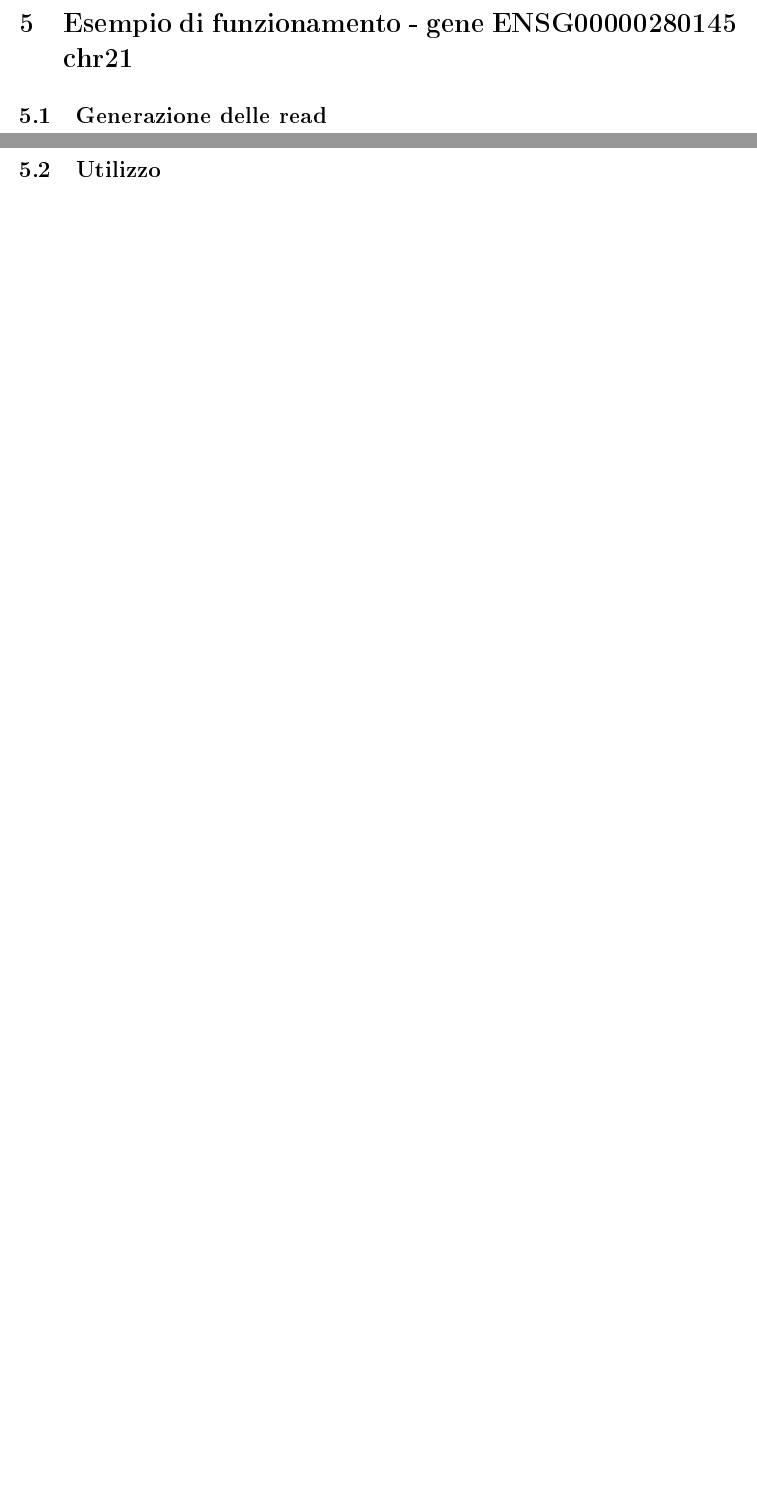
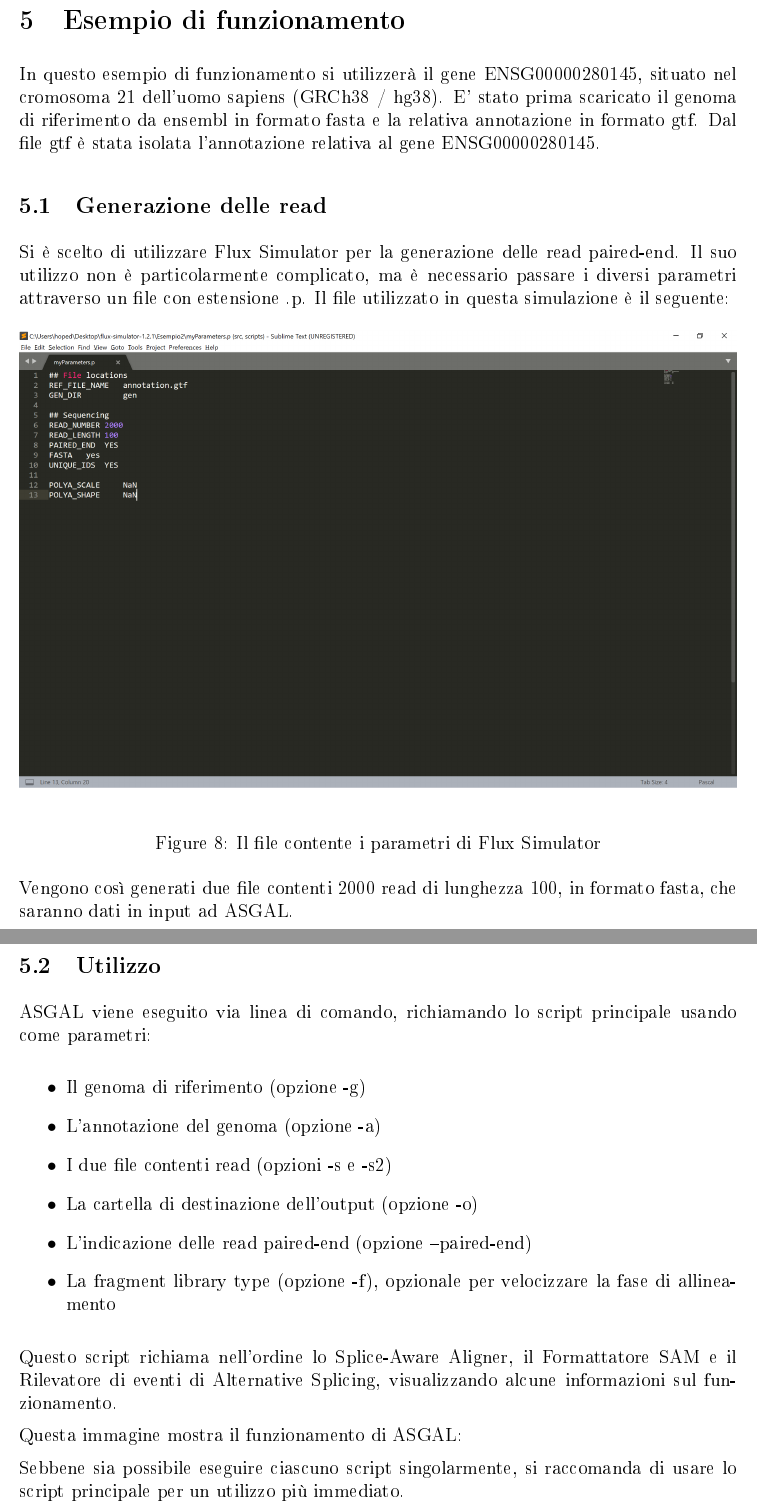
Before and after one commit to HopedWall/TesiTriennaleASGAL, a LaTeX paper (main.tex, which reads chapters/esempiofunzionamento.tex): two parts of pages 22 and 23 of 27 before the commit and two parts of pages 21 and 22 of 26 after it, joined at a grey line, cut so that both start at the same text, the shorter picture padded with empty space. The pictures show the PDF file main.pdf that the author committed with the source.

```diff
--- a/chapters/esempiofunzionamento.tex
+++ b/chapters/esempiofunzionamento.tex
@@ -1,10 +1,40 @@
-\section{Esempio di funzionamento - gene ENSG00000280145 chr21}
+\section{Esempio di funzionamento}
+
+In questo esempio di funzionamento si utilizzerà il gene ENSG00000280145, situato nel cromosoma 21 dell'uomo sapiens (GRCh38 / hg38). E' stato prima scaricato il   genoma di riferimento da ensembl in formato fasta e la relativa annotazione in formato gtf. Dal file gtf è stata isolata l'annotazione relativa al gene ENSG00000280145.
 
 \subsection{Generazione delle read}
+
+Si è scelto di utilizzare Flux Simulator per la generazione delle read paired-end. Il suo utilizzo non è particolarmente complicato, ma è necessario passare i diversi parametri attraverso un file con estensione .p. Il file utilizzato in questa simulazione è il seguente:
+
+\begin{figure}[h]
+	\centering
+	\includegraphics[width=\linewidth]{images/parameters.png}
+  \caption{Il file contente i parametri di Flux Simulator}
+  \label{fig:Parameters}
+\end{figure}
+
+Vengono così generati due file contenti 2000 read di lunghezza 100, in formato fasta, che saranno dati in input ad ASGAL.
 
 \newpage
 
 \subsection{Utilizzo}
+
+ASGAL viene eseguito via linea di comando, richiamando lo script principale usando come parametri:
+
+\begin{itemize}
+	\item Il genoma di riferimento (opzione -g)
+	\item L'annotazione del genoma (opzione -a)
+	\item I due file contenti read (opzioni -s e -s2)
+	\item La cartella di destinazione dell'output (opzione -o)
+	\item L'indicazione delle read paired-end (opzione --paired)
+	\item La fragment library type (opzione -f), opzionale per velocizzare la fase di allineamento
+\end{itemize}
+
+Questo script richiama nell'ordine lo Splice-Aware Aligner, il Formattatore SAM e il Rilevatore di eventi di Alternative Splicing, visualizzando alcune informazioni sul funzionamento.
+
+Questa immagine mostra il funzionamento di ASGAL:
+
+Sebbene sia possibile eseguire ciascuno script singolarmente, si raccomanda di usare lo script principale per un utilizzo più immediato.
 
 \newpage
 
```
Also changed, not shown: chapters/modificherilevazioneas.tex (+18 -1 lines), chapters/modifichespliceawarealigner.tex (+0 -2 lines), images/parameters.png (added), main.pdf.
